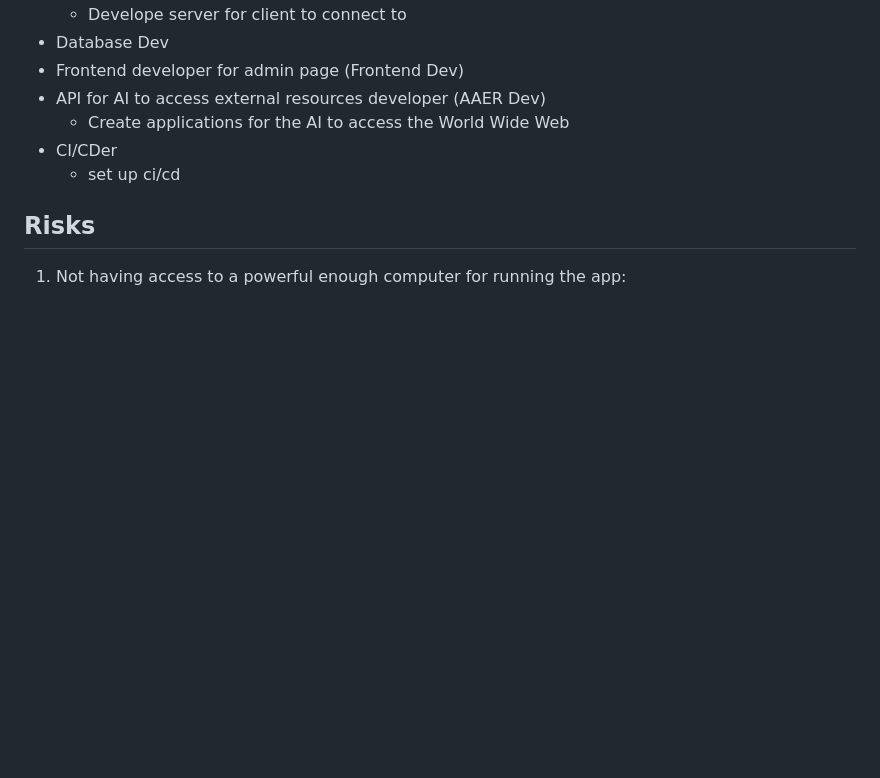
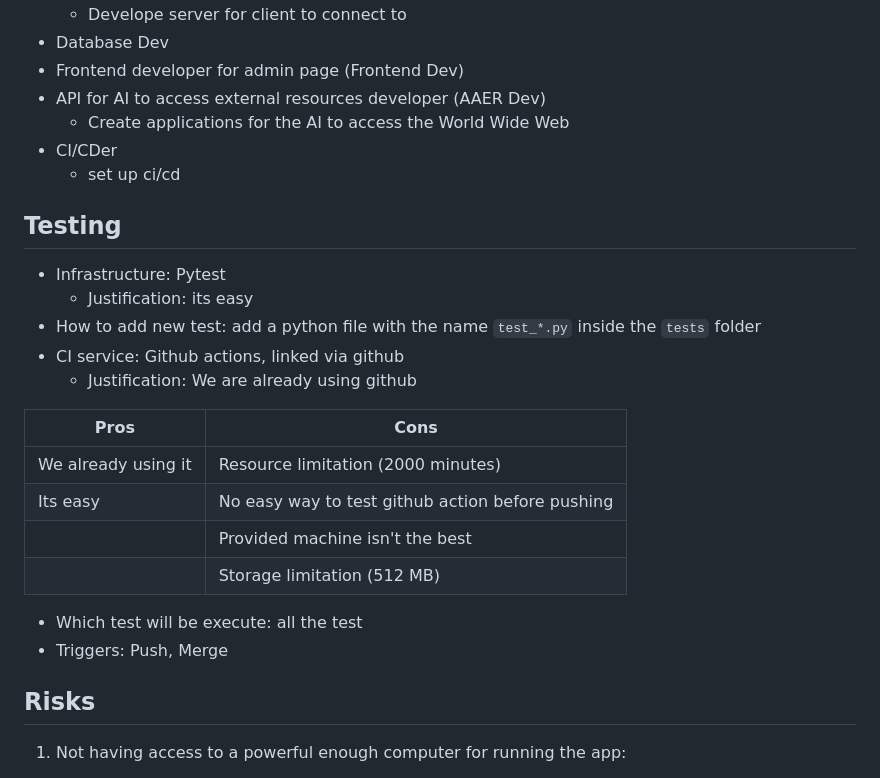
Before and after one commit to HoangNguyen55/A.I.D.A, a Markdown page: docs/design.md, the part around the change. GitHub-like rendering; blank space fills up the shorter version.

Commit message:
add testing section

```diff
--- a/docs/design.md
+++ b/docs/design.md
@@ -297,6 +297,23 @@ Transformer: Easy inferencing LLMs
 - CI/CDer
     - set up ci/cd
 
+## Testing
+- Infrastructure: Pytest
+    - Justification: its easy
+- How to add new test: add a python file with the name `test_*.py` inside the `tests` folder
+- CI service: Github actions, linked via github
+    - Justification: We are already using github
+
+|Pros                       |Cons                                               |
+|-                          |-                                                  |
+|We already using it        |Resource limitation (2000 minutes)                 |
+|Its easy                   |No easy way to test github action before pushing   |
+|                           |Provided machine isn't the best                    |
+|                           |Storage limitation (512 MB)                        |
+
+- Which test will be execute: all the test
+- Triggers: Push, Merge
+
 ## Risks
 
 1. Not having access to a powerful enough computer for running the app:
```
